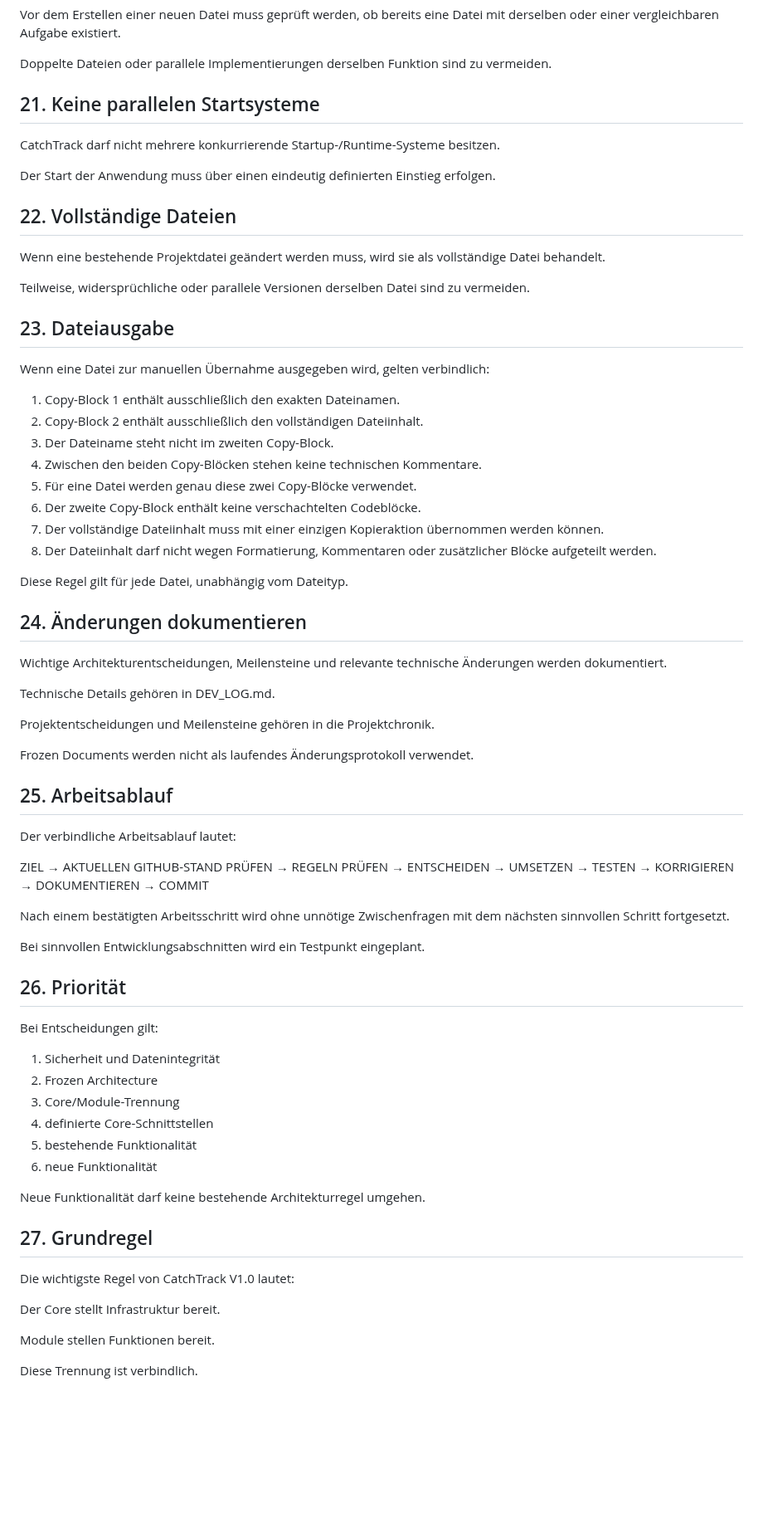
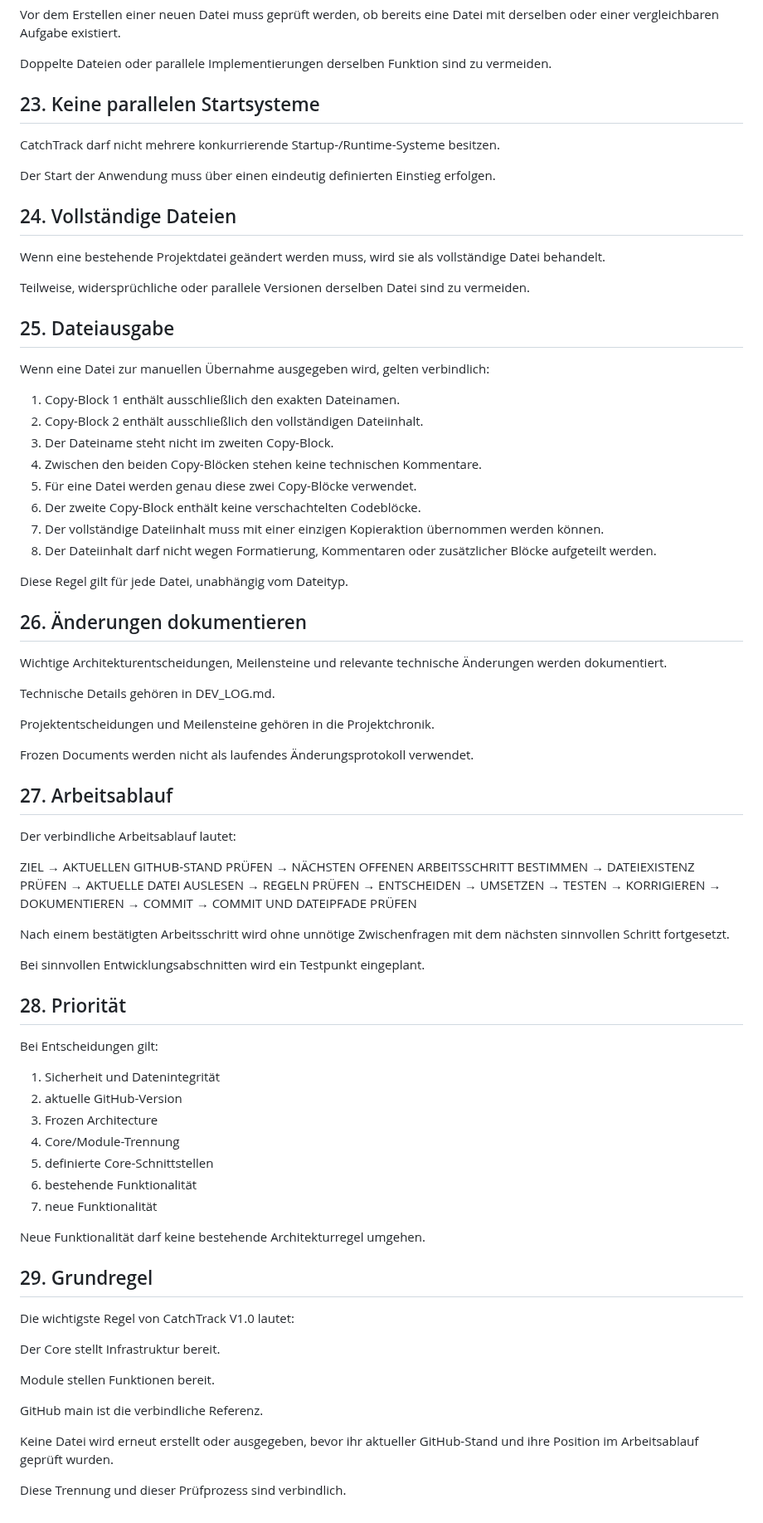
Before and after one commit to El-Ninjo1965/CatchTrack-V.1.0, a Markdown page: RULES.md, the part around one of its changes. Shown at 83% size. GitHub-like rendering; blank space fills up the shorter version.

```diff
--- a/RULES.md
+++ b/RULES.md
@@ -289,19 +344,19 @@ Vor dem Erstellen einer neuen Datei muss geprüft werden, ob bereits eine Datei
 
 Doppelte Dateien oder parallele Implementierungen derselben Funktion sind zu vermeiden.
 
-## 21. Keine parallelen Startsysteme
+## 23. Keine parallelen Startsysteme
 
 CatchTrack darf nicht mehrere konkurrierende Startup-/Runtime-Systeme besitzen.
 
 Der Start der Anwendung muss über einen eindeutig definierten Einstieg erfolgen.
 
-## 22. Vollständige Dateien
+## 24. Vollständige Dateien
 
 Wenn eine bestehende Projektdatei geändert werden muss, wird sie als vollständige Datei behandelt.
 
 Teilweise, widersprüchliche oder parallele Versionen derselben Datei sind zu vermeiden.
 
-## 23. Dateiausgabe
+## 25. Dateiausgabe
 
 Wenn eine Datei zur manuellen Übernahme ausgegeben wird, gelten verbindlich:
 
@@ -316,7 +371,7 @@ Wenn eine Datei zur manuellen Übernahme ausgegeben wird, gelten verbindlich:
 
 Diese Regel gilt für jede Datei, unabhängig vom Dateityp.
 
-## 24. Änderungen dokumentieren
+## 26. Änderungen dokumentieren
 
 Wichtige Architekturentscheidungen, Meilensteine und relevante technische Änderungen werden dokumentiert.
 
@@ -326,12 +381,15 @@ Projektentscheidungen und Meilensteine gehören in die Projektchronik.
 
 Frozen Documents werden nicht als laufendes Änderungsprotokoll verwendet.
 
-## 25. Arbeitsablauf
+## 27. Arbeitsablauf
 
 Der verbindliche Arbeitsablauf lautet:
 
 ZIEL
 → AKTUELLEN GITHUB-STAND PRÜFEN
+→ NÄCHSTEN OFFENEN ARBEITSSCHRITT BESTIMMEN
+→ DATEIEXISTENZ PRÜFEN
+→ AKTUELLE DATEI AUSLESEN
 → REGELN PRÜFEN
 → ENTSCHEIDEN
 → UMSETZEN
@@ -339,25 +397,27 @@ ZIEL
 → KORRIGIEREN
 → DOKUMENTIEREN
 → COMMIT
+→ COMMIT UND DATEIPFADE PRÜFEN
 
 Nach einem bestätigten Arbeitsschritt wird ohne unnötige Zwischenfragen mit dem nächsten sinnvollen Schritt fortgesetzt.
 
 Bei sinnvollen Entwicklungsabschnitten wird ein Testpunkt eingeplant.
 
-## 26. Priorität
+## 28. Priorität
 
 Bei Entscheidungen gilt:
 
 1. Sicherheit und Datenintegrität
-2. Frozen Architecture
-3. Core/Module-Trennung
-4. definierte Core-Schnittstellen
-5. bestehende Funktionalität
-6. neue Funktionalität
+2. aktuelle GitHub-Version
+3. Frozen Architecture
+4. Core/Module-Trennung
+5. definierte Core-Schnittstellen
+6. bestehende Funktionalität
+7. neue Funktionalität
 
 Neue Funktionalität darf keine bestehende Architekturregel umgehen.
 
-## 27. Grundregel
+## 29. Grundregel
 
 Die wichtigste Regel von CatchTrack V1.0 lautet:
 
@@ -365,4 +425,8 @@ Der Core stellt Infrastruktur bereit.
 
 Module stellen Funktionen bereit.
 
-Diese Trennung ist verbindlich.
+GitHub main ist die verbindliche Referenz.
+
+Keine Datei wird erneut erstellt oder ausgegeben, bevor ihr aktueller GitHub-Stand und ihre Position im Arbeitsablauf geprüft wurden.
+
+Diese Trennung und dieser Prüfprozess sind verbindlich.
```
Also changed, not shown: other parts of RULES.md (+73 -18 lines).
